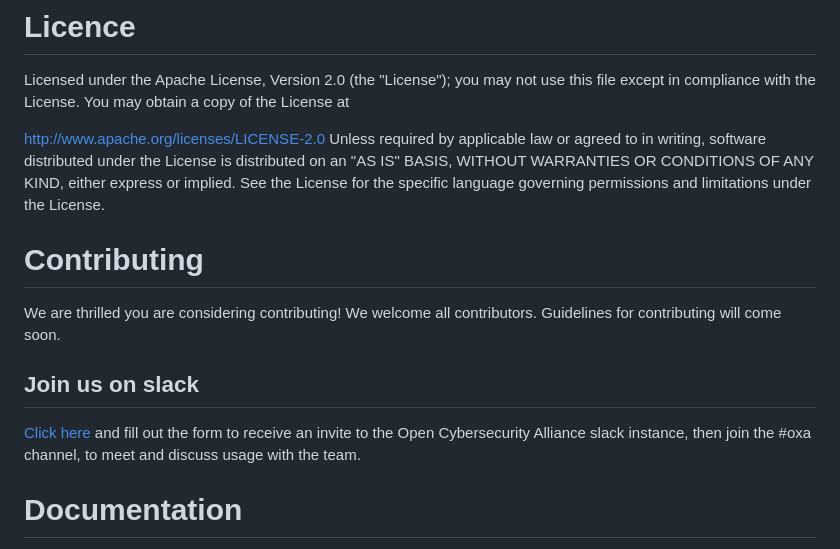
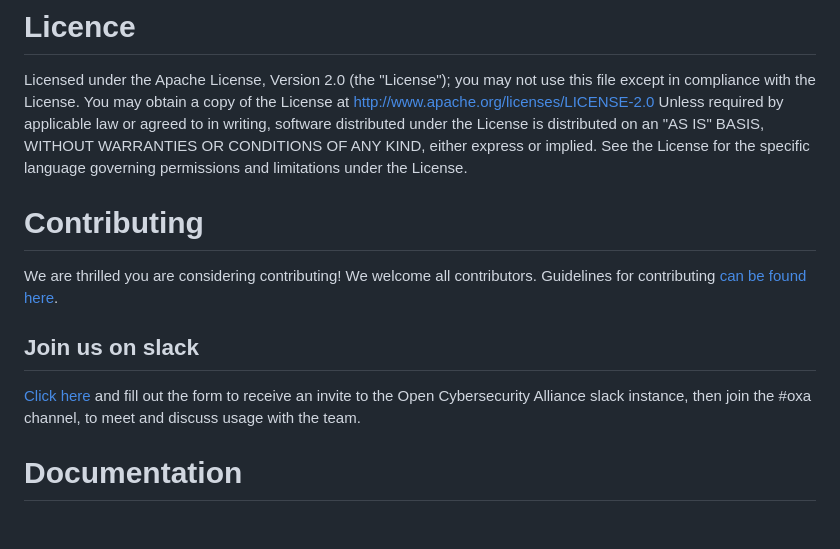
Before and after one commit to opencybersecurityalliance/oxa, a Markdown page: README.md, the part around one of its changes. Rendered like a GitHub page; blank space fills up the shorter version.

Commit message:
Update README.md
adds link to CONTRIBUTING.md and updates Slack invite link.

```diff
--- a/README.md
+++ b/README.md
@@ -61,13 +61,12 @@ OXA relies on:
 # Licence
 
 Licensed under the Apache License, Version 2.0 (the "License"); you may not use this file except in compliance with the License. You may obtain a copy of the License at
-
 http://www.apache.org/licenses/LICENSE-2.0
 Unless required by applicable law or agreed to in writing, software distributed under the License is distributed on an "AS IS" BASIS, WITHOUT WARRANTIES OR CONDITIONS OF ANY KIND, either express or implied. See the License for the specific language governing permissions and limitations under the License.
 
 
 # Contributing
-We are thrilled you are considering contributing! We welcome all contributors. Guidelines for contributing will come soon.
+We are thrilled you are considering contributing! We welcome all contributors. Guidelines for contributing [can be found here](./CONTRIBUTING.md).
 
 ## Join us on slack
 
```
Also changed, not shown: other parts of README.md (+1 -1 lines).
